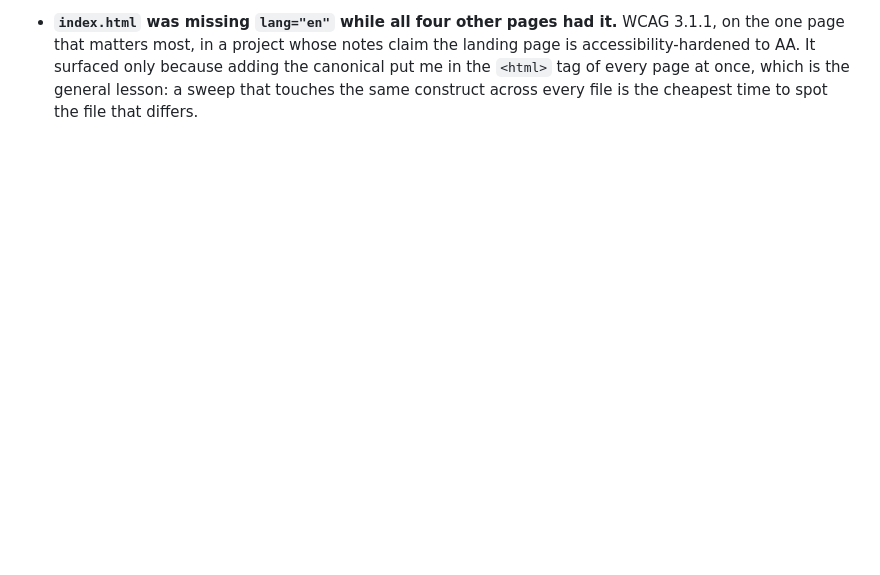
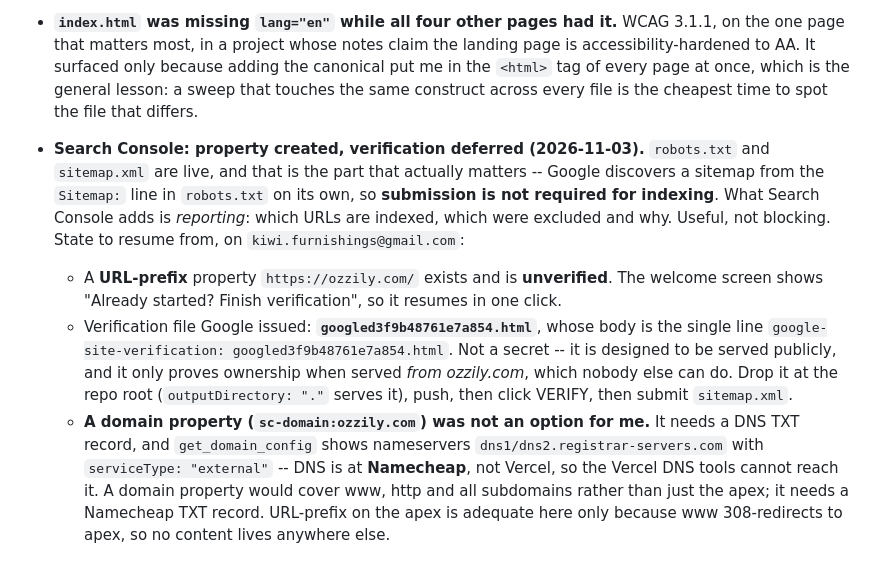
Before and after one commit to hustle-grover/ozzily-landing, a Markdown page: CLAUDE.md, the part around the change. Drawn GitHub-style; blank space fills up the shorter version.

Commit message:
docs(seo): record the deferred Search Console verification state
Co-Authored-By: Claude Opus 5 <noreply@anthropic.com>

```diff
--- a/CLAUDE.md
+++ b/CLAUDE.md
@@ -766,3 +766,23 @@ Supabase `service_role` key, Twilio SID/auth token, and Paddle keys live in a lo
   accessibility-hardened to AA. It surfaced only because adding the canonical put me in the
   `<html>` tag of every page at once, which is the general lesson: a sweep that touches the same
   construct across every file is the cheapest time to spot the file that differs.
+
+- **Search Console: property created, verification deferred (2026-11-03).** `robots.txt` and
+  `sitemap.xml` are live, and that is the part that actually matters -- Google discovers a
+  sitemap from the `Sitemap:` line in `robots.txt` on its own, so **submission is not required
+  for indexing**. What Search Console adds is *reporting*: which URLs are indexed, which were
+  excluded and why. Useful, not blocking.
+  State to resume from, on `kiwi.furnishings@gmail.com`:
+  - A **URL-prefix** property `https://ozzily.com/` exists and is **unverified**. The welcome
+    screen shows "Already started? Finish verification", so it resumes in one click.
+  - Verification file Google issued: **`googled3f9b48761e7a854.html`**, whose body is the single
+    line `google-site-verification: googled3f9b48761e7a854.html`. Not a secret -- it is designed
+    to be served publicly, and it only proves ownership when served *from ozzily.com*, which
+    nobody else can do. Drop it at the repo root (`outputDirectory: "."` serves it), push, then
+    click VERIFY, then submit `sitemap.xml`.
+  - **A domain property (`sc-domain:ozzily.com`) was not an option for me.** It needs a DNS TXT
+    record, and `get_domain_config` shows nameservers `dns1/dns2.registrar-servers.com` with
+    `serviceType: "external"` -- DNS is at **Namecheap**, not Vercel, so the Vercel DNS tools
+    cannot reach it. A domain property would cover www, http and all subdomains rather than just
+    the apex; it needs a Namecheap TXT record. URL-prefix on the apex is adequate here only
+    because www 308-redirects to apex, so no content lives anywhere else.
```
